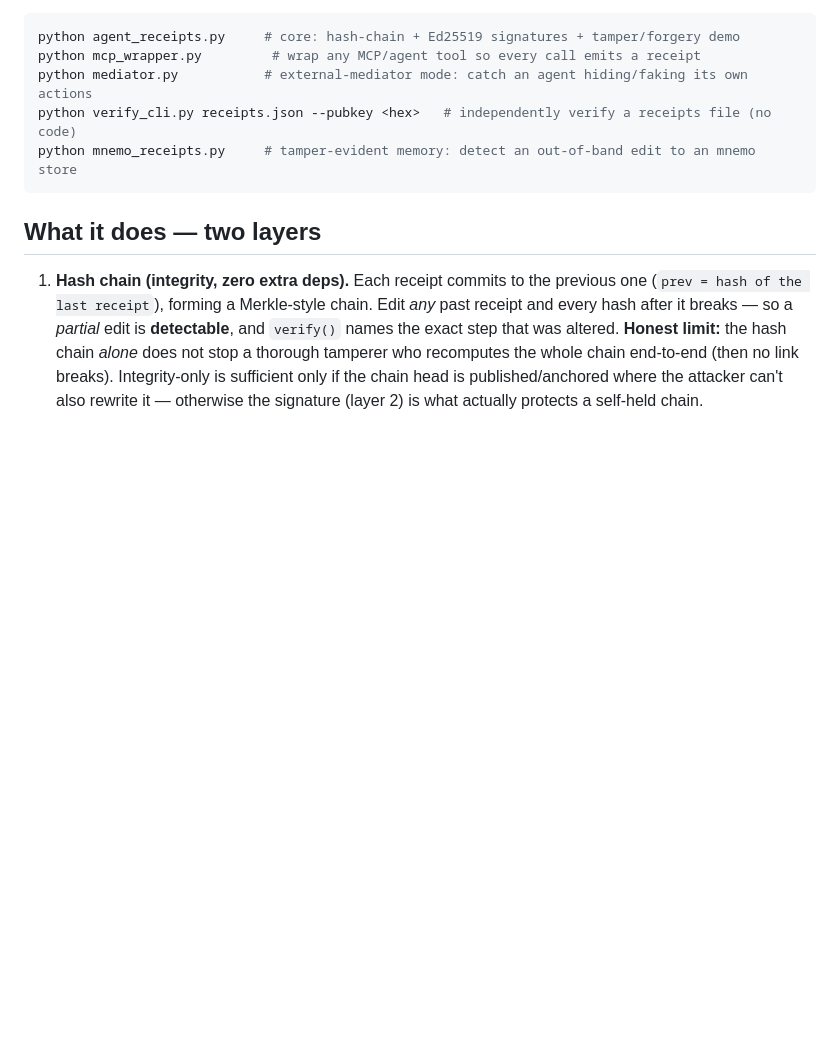
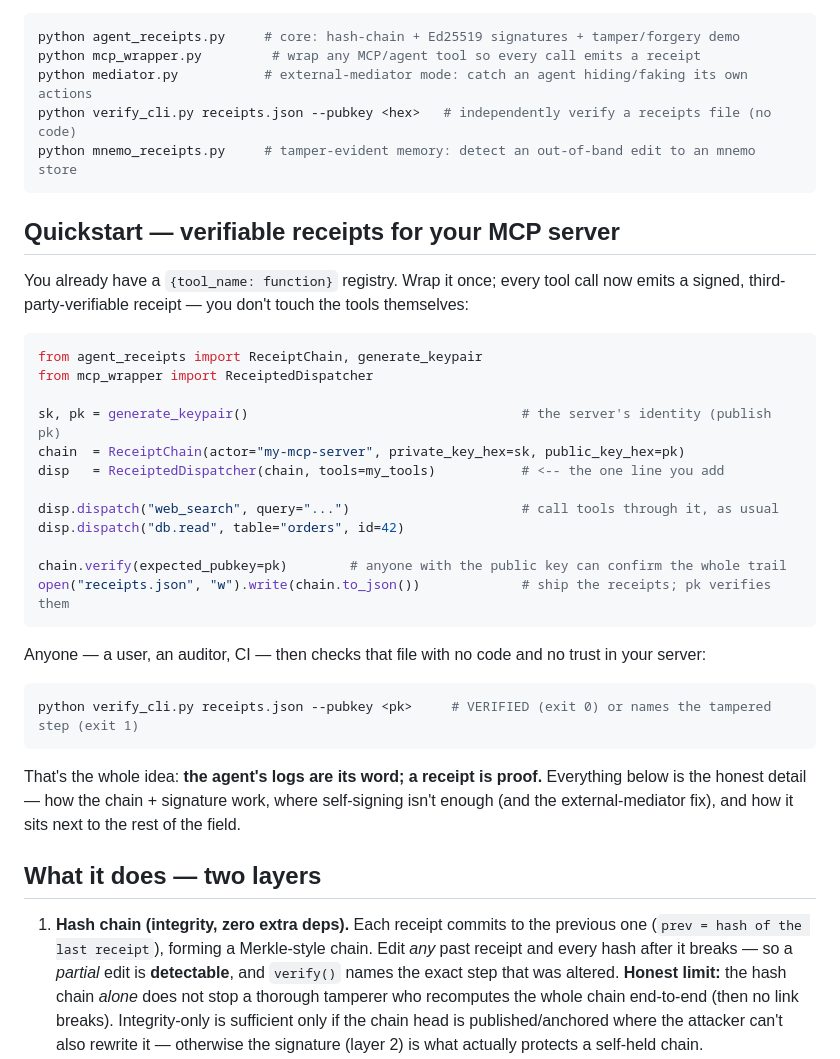
Before and after one commit to DanceNitra/agora, a Markdown page: agent-receipts/README.md, the part around the change. GitHub-like rendering; blank space fills up the shorter version.

````diff
--- a/agent-receipts/README.md
+++ b/agent-receipts/README.md
@@ -27,6 +27,36 @@ python mediator.py           # external-mediator mode: catch an agent hiding/fak
 python verify_cli.py receipts.json --pubkey <hex>   # independently verify a receipts file (no code)
 python mnemo_receipts.py     # tamper-evident memory: detect an out-of-band edit to an mnemo store
 ```
+
+## Quickstart — verifiable receipts for your MCP server
+
+You already have a `{tool_name: function}` registry. Wrap it once; every tool call now emits a signed,
+third-party-verifiable receipt — you don't touch the tools themselves:
+
+```python
+from agent_receipts import ReceiptChain, generate_keypair
+from mcp_wrapper import ReceiptedDispatcher
+
+sk, pk = generate_keypair()                                   # the server's identity (publish pk)
+chain  = ReceiptChain(actor="my-mcp-server", private_key_hex=sk, public_key_hex=pk)
+disp   = ReceiptedDispatcher(chain, tools=my_tools)           # <-- the one line you add
+
+disp.dispatch("web_search", query="...")                      # call tools through it, as usual
+disp.dispatch("db.read", table="orders", id=42)
+
+chain.verify(expected_pubkey=pk)        # anyone with the public key can confirm the whole trail
+open("receipts.json", "w").write(chain.to_json())             # ship the receipts; pk verifies them
+```
+
+Anyone — a user, an auditor, CI — then checks that file with no code and no trust in your server:
+
+```bash
+python verify_cli.py receipts.json --pubkey <pk>     # VERIFIED (exit 0) or names the tampered step (exit 1)
+```
+
+That's the whole idea: **the agent's logs are its word; a receipt is proof.** Everything below is the
+honest detail — how the chain + signature work, where self-signing isn't enough (and the
+external-mediator fix), and how it sits next to the rest of the field.
 
 ## What it does — two layers
 
````
Also changed, not shown: agora_output/distribution_radar/agent_receipts_mcp_listing_draft.md (added, +41 -0 lines), agora_output/distribution_radar/agent_receipts_rmcp_post_draft.md (added, +55 -0 lines).
